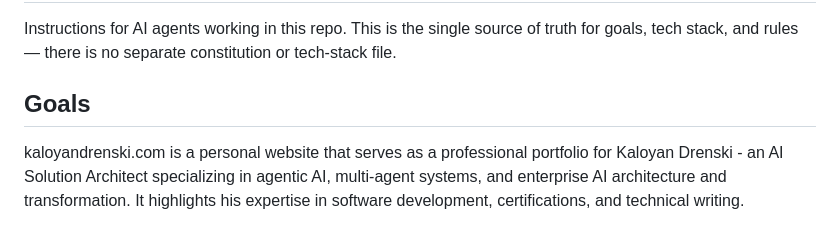
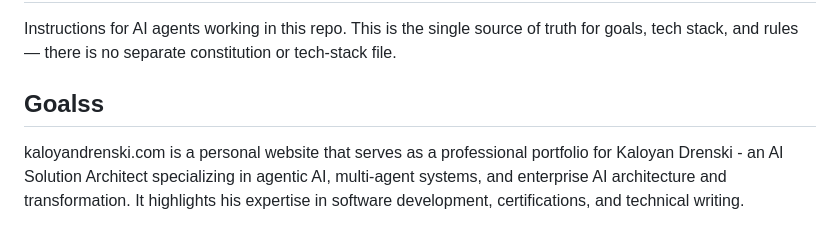
Before and after one commit to kaldren/kaloyandrenski.com, a Markdown page: AGENTS.md, the part around the change. GitHub-like rendering.

Commit message:
test commits

```diff
--- a/AGENTS.md
+++ b/AGENTS.md
@@ -2,7 +2,7 @@
 
 Instructions for AI agents working in this repo. This is the single source of truth for goals, tech stack, and rules — there is no separate constitution or tech-stack file.
 
-## Goals
+## Goalss
 
 kaloyandrenski.com is a personal website that serves as a professional portfolio for Kaloyan Drenski - an AI Solution Architect specializing in agentic AI, multi-agent systems, and enterprise AI architecture and transformation. It highlights his expertise in software development, certifications, and technical writing.
 
```
